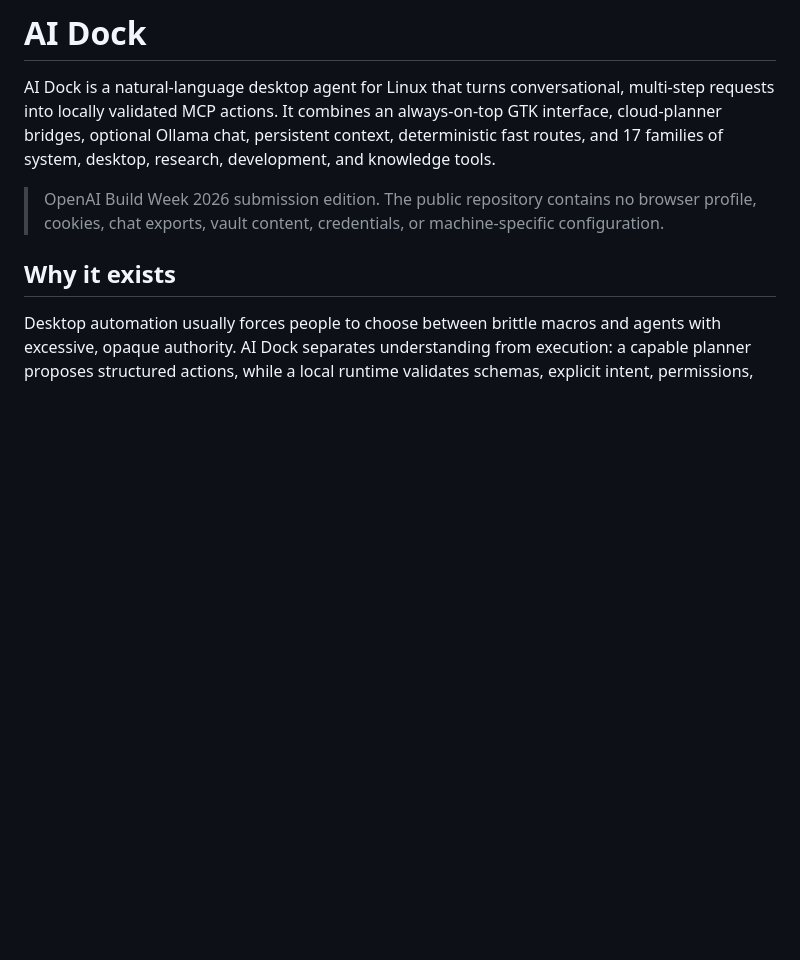
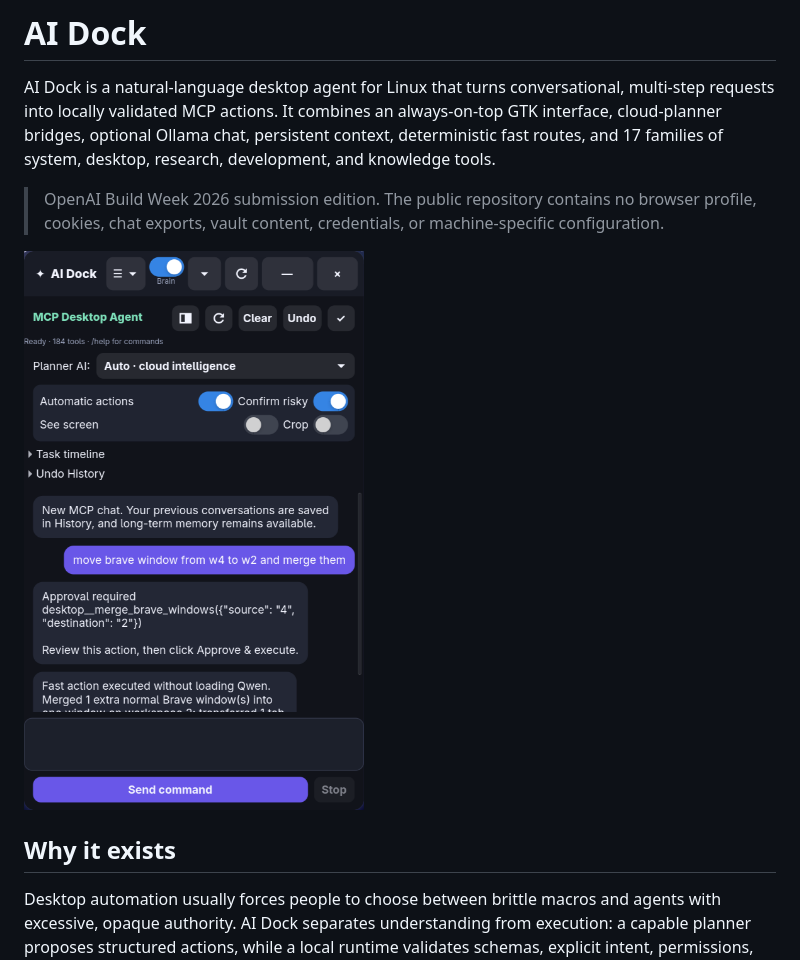
Before and after one commit to Yogesh20256/ai-dock-build-week, a Markdown page: README.md, the part around the change. GitHub-like rendering; pictures changed too: assets/ai-dock-main.png (added); blank space fills up the shorter version.

```diff
--- a/README.md
+++ b/README.md
@@ -3,6 +3,8 @@
 AI Dock is a natural-language desktop agent for Linux that turns conversational, multi-step requests into locally validated MCP actions. It combines an always-on-top GTK interface, cloud-planner bridges, optional Ollama chat, persistent context, deterministic fast routes, and 17 families of system, desktop, research, development, and knowledge tools.
 
 > OpenAI Build Week 2026 submission edition. The public repository contains no browser profile, cookies, chat exports, vault content, credentials, or machine-specific configuration.
+
+![AI Dock MCP desktop agent](assets/ai-dock-main.png)
 
 ## Why it exists
 
```
Also changed, not shown: DEMO_SCRIPT.md (added, +50 -0 lines), DEVPOST_SUBMISSION.md (added, +70 -0 lines).
